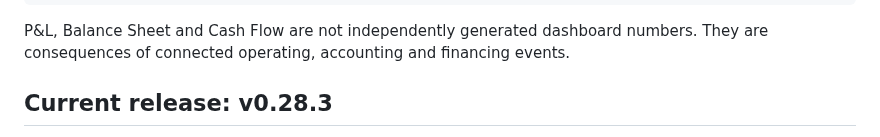
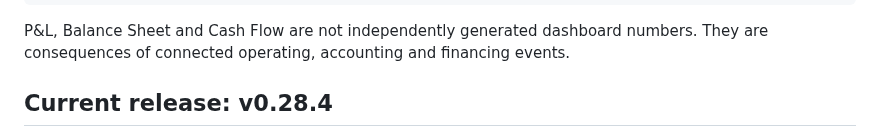
Before and after one commit to raul-s-c/enterprise-finance-command-center, a Markdown page: README.md, the part around one of its changes. Rendered like a GitHub page.

```diff
--- a/README.md
+++ b/README.md
@@ -57,5 +57,5 @@ CFO analytics
 
 P&L, Balance Sheet and Cash Flow are not independently generated dashboard numbers. They are consequences of connected operating, accounting and financing events.
 
-## Current release: v0.28.3
+## Current release: v0.28.4
 
```
Also changed, not shown: other parts of README.md (+1 -1 lines).
